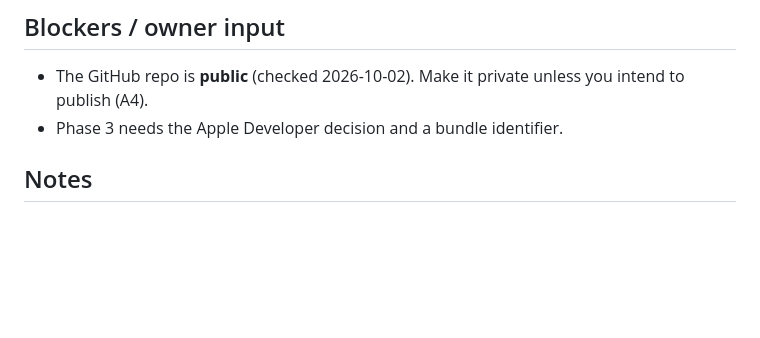
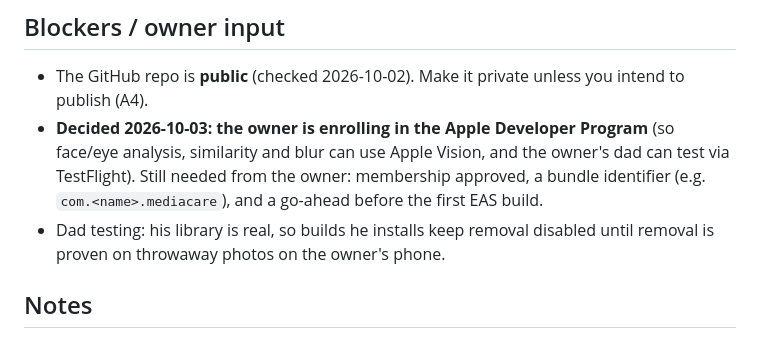
Before and after one commit to SairamBhargav/MediaCare, a Markdown page: STATUS.md, the part around the change. GitHub-like rendering; blank space fills up the shorter version.

Commit message:
STATUS: Apple Developer Program decision; dad as tester
Co-Authored-By: Claude Opus 5.5 <noreply@anthropic.com>

```diff
--- a/STATUS.md
+++ b/STATUS.md
@@ -82,7 +82,8 @@ Device test 1 is done: scan, Library, thumbnails and Compare work (after fixes P
 ## Blockers / owner input
 
 - The GitHub repo is **public** (checked 2026-10-02). Make it private unless you intend to publish (A4).
-- Phase 3 needs the Apple Developer decision and a bundle identifier.
+- **Decided 2026-10-03: the owner is enrolling in the Apple Developer Program** (so face/eye analysis, similarity and blur can use Apple Vision, and the owner's dad can test via TestFlight). Still needed from the owner: membership approved, a bundle identifier (e.g. `com.<name>.mediacare`), and a go-ahead before the first EAS build.
+- Dad testing: his library is real, so builds he installs keep removal disabled until removal is proven on throwaway photos on the owner's phone.
 
 ## Notes
 
```
